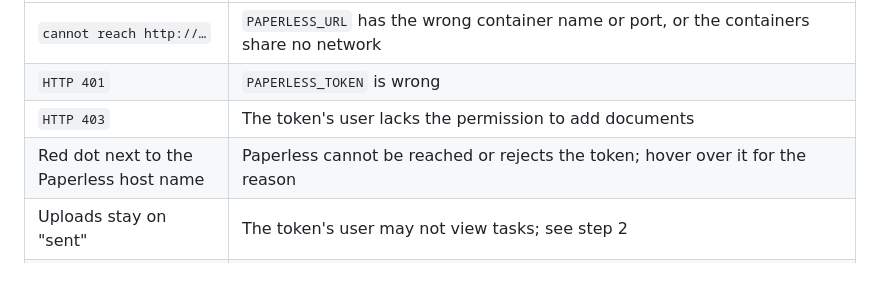
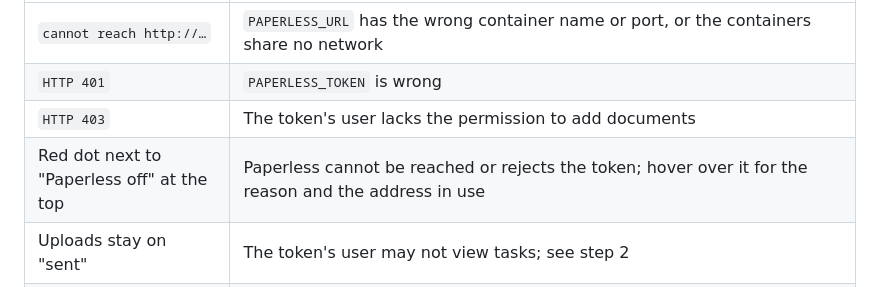
Before and after one commit to Pascal2108/Paperdrop, a Markdown page: README.md, the part around the change. GitHub-like rendering.

```diff
--- a/README.md
+++ b/README.md
@@ -211,7 +211,7 @@ When an upload fails, the page and the container log both state the cause. Read
 | `cannot reach http://…` | `PAPERLESS_URL` has the wrong container name or port, or the containers share no network |
 | `HTTP 401` | `PAPERLESS_TOKEN` is wrong |
 | `HTTP 403` | The token's user lacks the permission to add documents |
-| Red dot next to the Paperless host name | Paperless cannot be reached or rejects the token; hover over it for the reason |
+| Red dot next to "Paperless off" at the top | Paperless cannot be reached or rejects the token; hover over it for the reason and the address in use |
 | Uploads stay on "sent" | The token's user may not view tasks; see step 2 |
 | `502 Bad Gateway` from the proxy | The container is not running, or the forward hostname or network is wrong |
 | `Too many failed attempts` | Five wrong logins from one address; wait 15 minutes |
```
Also changed, not shown: docs/screenshots/desktop.png, 2 other files.
